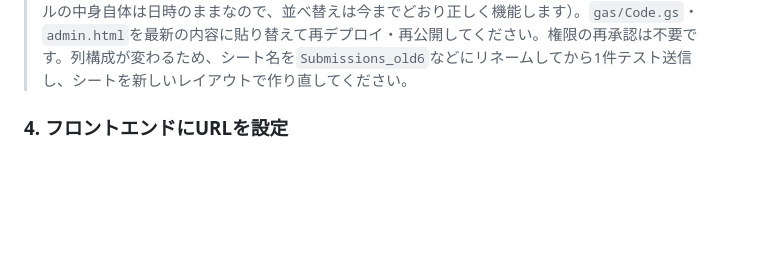
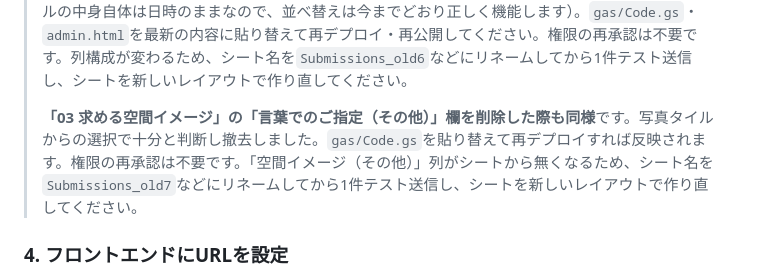
Before and after one commit to miyakobo/office-hearing-sheet.miyakobo, a Markdown page: README.md, the part around the change. Drawn GitHub-style; blank space fills up the shorter version.

Commit message:
README: 「言葉でのご指定」欄削除の移行手順を追記
Co-Authored-By: Claude Sonnet 5 <noreply@anthropic.com>
Claude-Session: https://claude.ai/code/session_01BPHbA3fw3mrpzWnnTfR5VJ

```diff
--- a/README.md
+++ b/README.md
@@ -71,6 +71,8 @@ admin.html（パスワード保護）── 一覧取得 ──▶ 同じ Apps S
 > **企業別リンク（トークン）の仕組みを廃止した際も同様**です。以前は取引先ごとに`?c=<トークン>`付きの専用URLを発行していましたが、そもそもスプレッドシート自体を外部と共有していないため、URLを分けなくても他社に回答が見られる心配はありませんでした。運用の手間だけがかかっていたため撤去し、**フォームのURLは1つ（`?c=`なし）を誰にでも渡すだけ**に変更しています。`gas/Code.gs`・`index.html`・`admin.html`を最新の内容に貼り替えて再デプロイ・再公開してください。権限の再承認は不要です。「送信元区分」「リンクトークン」「登録会社名（トークン）」の3列がシートから無くなり、その分列構成が変わるため、シート名を`Submissions_old5`などにリネームしてから1件テスト送信し、シートを新しいレイアウトで作り直してください（`Companies`シートは以後使いません。残っていても実害はないので、削除してもそのまま残しても構いません）。
 >
 > **「会社名（案件）」列・「ひとことまとめ」列を削除し、「送信日時」列の表示形式を変えた際も同様**です。要件サマリー（全文）を見れば内容がわかるため、この2列は廃止しました（「会社名（案件）」欄に入力された内容自体は、引き続き「要件サマリー（全文）」の中に含まれています）。あわせて「送信日時」列は「9月15日 11:49」のように月日・時分だけの見やすい表示に変更しています（セルの中身自体は日時のままなので、並べ替えは今までどおり正しく機能します）。`gas/Code.gs`・`admin.html`を最新の内容に貼り替えて再デプロイ・再公開してください。権限の再承認は不要です。列構成が変わるため、シート名を`Submissions_old6`などにリネームしてから1件テスト送信し、シートを新しいレイアウトで作り直してください。
+>
+> **「03 求める空間イメージ」の「言葉でのご指定（その他）」欄を削除した際も同様**です。写真タイルからの選択で十分と判断し撤去しました。`gas/Code.gs`を貼り替えて再デプロイすれば反映されます。権限の再承認は不要です。「空間イメージ（その他）」列がシートから無くなるため、シート名を`Submissions_old7`などにリネームしてから1件テスト送信し、シートを新しいレイアウトで作り直してください。
 
 ### 4. フロントエンドにURLを設定
 
```
